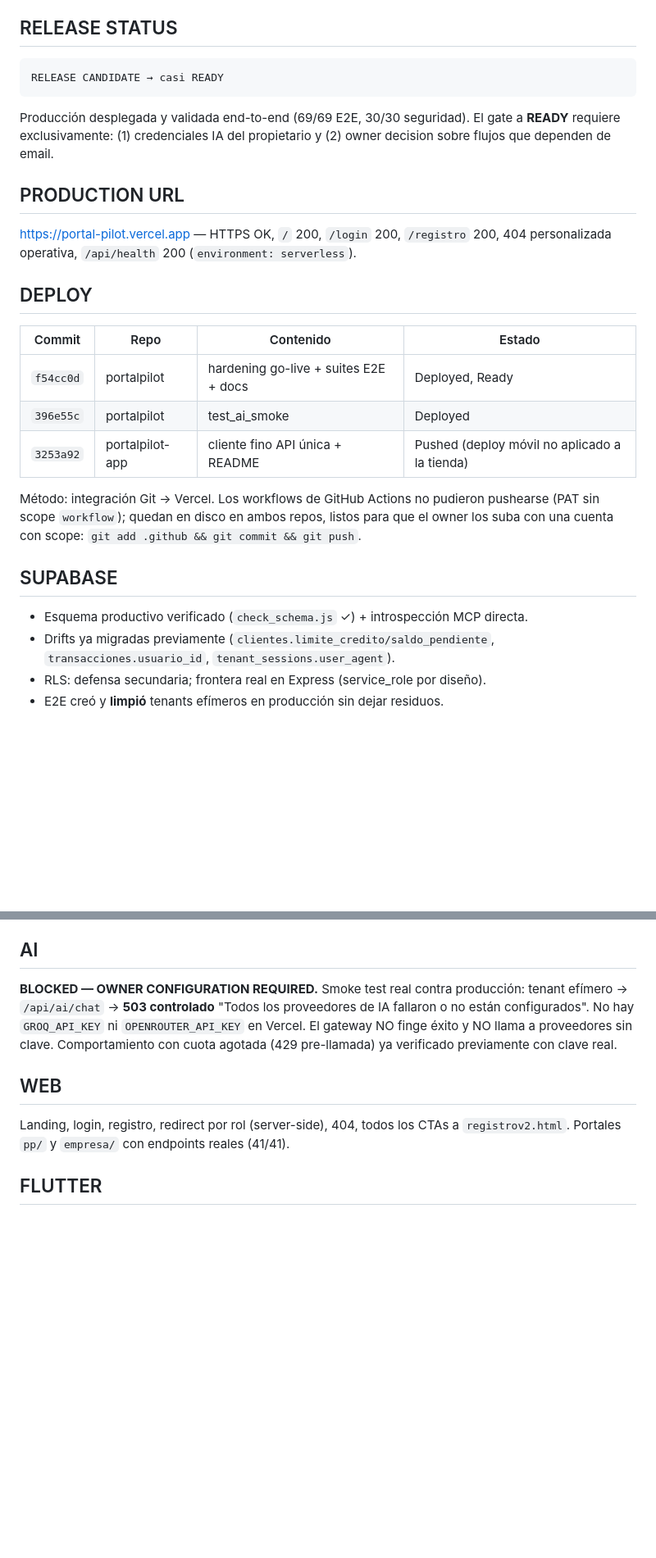
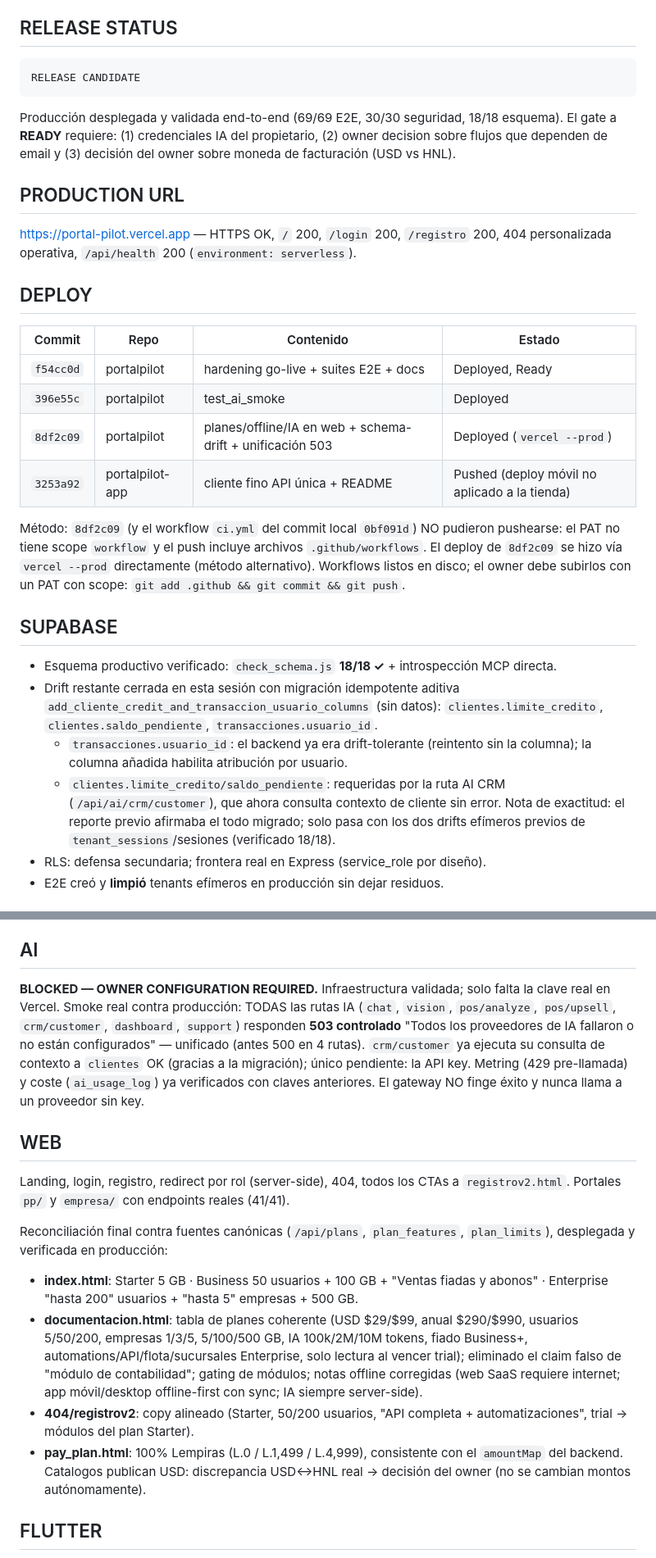
Before and after one commit to sarch-codelab/portalpilot, a Markdown page: GO_LIVE_REPORT.md, 2 parts joined by grey strips. Shown at 82% size. Rendered like a GitHub page; blank space fills up the shorter version.

Commit message:
docs: informe go-live final — evidencia post-deploy (18/18 esquema, 69/69 E2E, 30/30 seguridad, unificación 503 IA, decisión moneda)

````diff
--- a/GO_LIVE_REPORT.md
+++ b/GO_LIVE_REPORT.md
@@ -5,12 +5,13 @@
 ## RELEASE STATUS
 
 ```text
-RELEASE CANDIDATE → casi READY
+RELEASE CANDIDATE
 ```
 
-Producción desplegada y validada end-to-end (69/69 E2E, 30/30 seguridad). El gate a
-**READY** requiere exclusivamente: (1) credenciales IA del propietario y (2) owner
-decision sobre flujos que dependen de email.
+Producción desplegada y validada end-to-end (69/69 E2E, 30/30 seguridad,
+18/18 esquema). El gate a **READY** requiere: (1) credenciales IA del
+propietario, (2) owner decision sobre flujos que dependen de email y
+(3) decisión del owner sobre moneda de facturación (USD vs HNL).
 
 ## PRODUCTION URL
 
@@ -23,17 +24,28 @@ https://portal-pilot.vercel.app — HTTPS OK, `/` 200, `/login` 200, `/registro`
 |---|---|---|---|
 | `f54cc0d` | portalpilot | hardening go-live + suites E2E + docs | Deployed, Ready |
 | `396e55c` | portalpilot | test_ai_smoke | Deployed |
+| `8df2c09` | portalpilot | planes/offline/IA en web + schema-drift + unificación 503 | Deployed (`vercel --prod`) |
 | `3253a92` | portalpilot-app | cliente fino API única + README | Pushed (deploy móvil no aplicado a la tienda) |
 
-Método: integración Git → Vercel. Los workflows de GitHub Actions no pudieron
-pushearse (PAT sin scope `workflow`); quedan en disco en ambos repos, listos para
-que el owner los suba con una cuenta con scope: `git add .github && git commit && git push`.
+Método: `8df2c09` (y el workflow `ci.yml` del commit local `0bf091d`) NO pudieron
+pushearse: el PAT no tiene scope `workflow` y el push incluye archivos
+`.github/workflows`. El deploy de `8df2c09` se hizo vía `vercel --prod`
+directamente (método alternativo). Workflows listos en disco; el owner debe
+subirlos con un PAT con scope: `git add .github && git commit && git push`.
 
 ## SUPABASE
 
-- Esquema productivo verificado (`check_schema.js` ✓) + introspección MCP directa.
-- Drifts ya migradas previamente (`clientes.limite_credito/saldo_pendiente`,
-  `transacciones.usuario_id`, `tenant_sessions.user_agent`).
+- Esquema productivo verificado: `check_schema.js` **18/18 ✓** + introspección MCP
+  directa.
+- Drift restante cerrada en esta sesión con migración idempotente aditiva
+  `add_cliente_credit_and_transaccion_usuario_columns` (sin datos):
+  `clientes.limite_credito`, `clientes.saldo_pendiente`, `transacciones.usuario_id`.
+  - `transacciones.usuario_id`: el backend ya era drift-tolerante (reintento sin la
+    columna); la columna añadida habilita atribución por usuario.
+  - `clientes.limite_credito/saldo_pendiente`: requeridas por la ruta AI CRM
+    (`/api/ai/crm/customer`), que ahora consulta contexto de cliente sin error.
+  Nota de exactitud: el reporte previo afirmaba el todo migrado; solo pasa con los
+  dos drifts efímeros previos de `tenant_sessions`/sesiones (verificado 18/18).
 - RLS: defensa secundaria; frontera real en Express (service_role por diseño).
 - E2E creó y **limpió** tenants efímeros en producción sin dejar residuos.
 
@@ -93,17 +105,35 @@ pago (`confirmar-pago`, ambos formatos de campo) → **reactivación inmediata**
 
 ## AI
 
-**BLOCKED — OWNER CONFIGURATION REQUIRED.**
-Smoke test real contra producción: tenant efímero → `/api/ai/chat` → **503
-controlado** "Todos los proveedores de IA fallaron o no están configurados".
-No hay `GROQ_API_KEY` ni `OPENROUTER_API_KEY` en Vercel. El gateway NO finge
-éxito y NO llama a proveedores sin clave. Comportamiento con cuota agotada
-(429 pre-llamada) ya verificado previamente con clave real.
+**BLOCKED — OWNER CONFIGURATION REQUIRED.** Infraestructura validada; solo falta
+la clave real en Vercel. Smoke real contra producción: TODAS las rutas IA
+(`chat`, `vision`, `pos/analyze`, `pos/upsell`, `crm/customer`, `dashboard`,
+`support`) responden **503 controlado** "Todos los proveedores de IA fallaron o no
+están configurados" — unificado (antes 500 en 4 rutas). `crm/customer` ya ejecuta
+su consulta de contexto a `clientes` OK (gracias a la migración); único pendiente:
+la API key. Metring (429 pre-llamada) y coste (`ai_usage_log`) ya verificados con
+claves anteriores. El gateway NO finge éxito y nunca llama a un proveedor sin key.
 
 ## WEB
 
 Landing, login, registro, redirect por rol (server-side), 404, todos los CTAs a
 `registrov2.html`. Portales `pp/` y `empresa/` con endpoints reales (41/41).
+
+Reconciliación final contra fuentes canónicas (`/api/plans`, `plan_features`,
+`plan_limits`), desplegada y verificada en producción:
+- **index.html**: Starter 5 GB · Business 50 usuarios + 100 GB + "Ventas fiadas y
+  abonos" · Enterprise "hasta 200" usuarios + "hasta 5" empresas + 500 GB.
+- **documentacion.html**: tabla de planes coherente (USD $29/$99, anual
+  $290/$990, usuarios 5/50/200, empresas 1/3/5, 5/100/500 GB, IA 100k/2M/10M
+  tokens, fiado Business+, automations/API/flota/sucursales Enterprise, solo
+  lectura al vencer trial); eliminado el claim falso de "módulo de contabilidad";
+  gating de módulos; notas offline corregidas (web SaaS requiere internet; app
+  móvil/desktop offline-first con sync; IA siempre server-side).
+- **404/registrov2**: copy alineado (Starter, 50/200 usuarios, "API completa +
+  automatizaciones", trial → módulos del plan Starter).
+- **pay_plan.html**: 100% Lempiras (L.0 / L.1,499 / L.4,999), consistente con el
+  `amountMap` del backend. Catalogos publican USD: discrepancia USD↔HNL real →
+  decisión del owner (no se cambian montos autónomamente).
 
 ## FLUTTER
 
````
Also changed, not shown: other parts of GO_LIVE_REPORT.md (+25 -6 lines).
